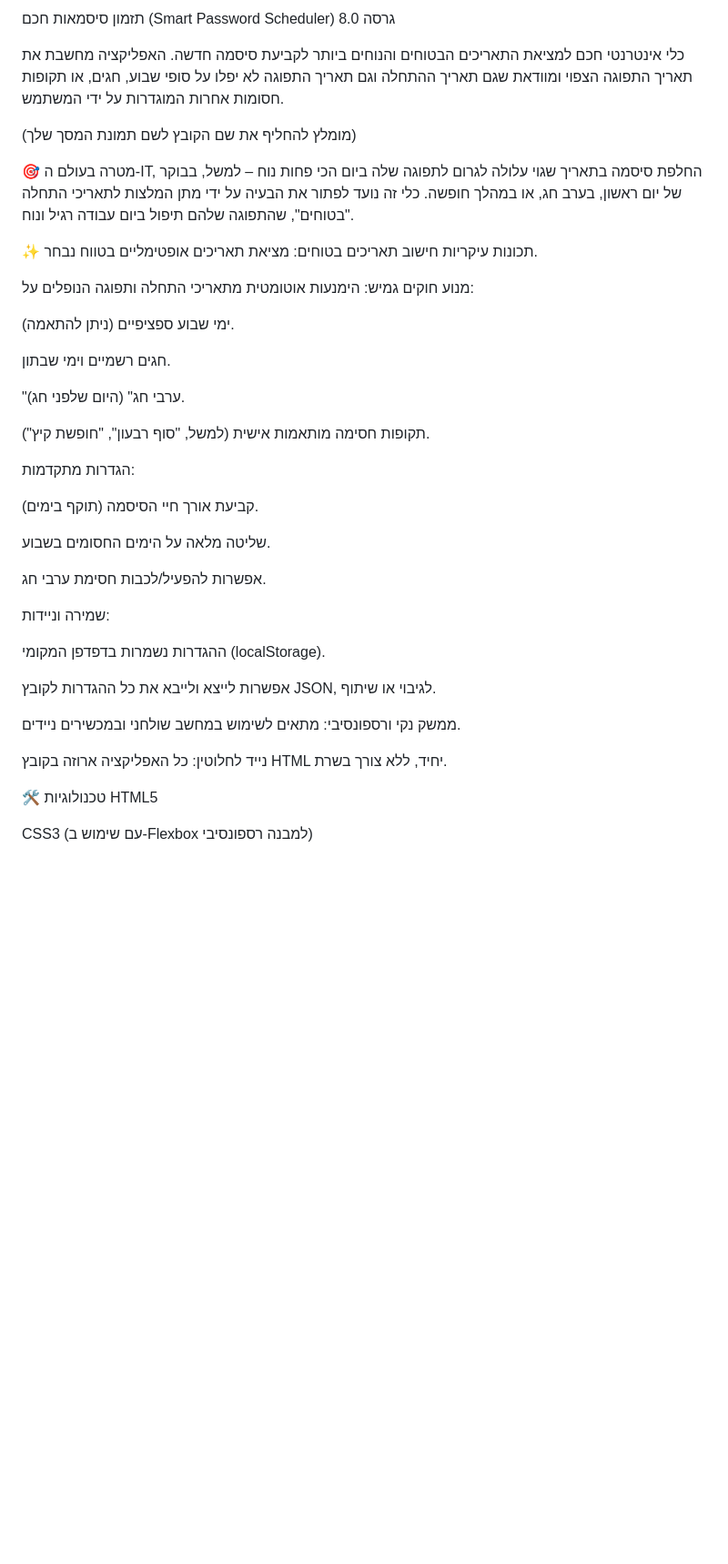
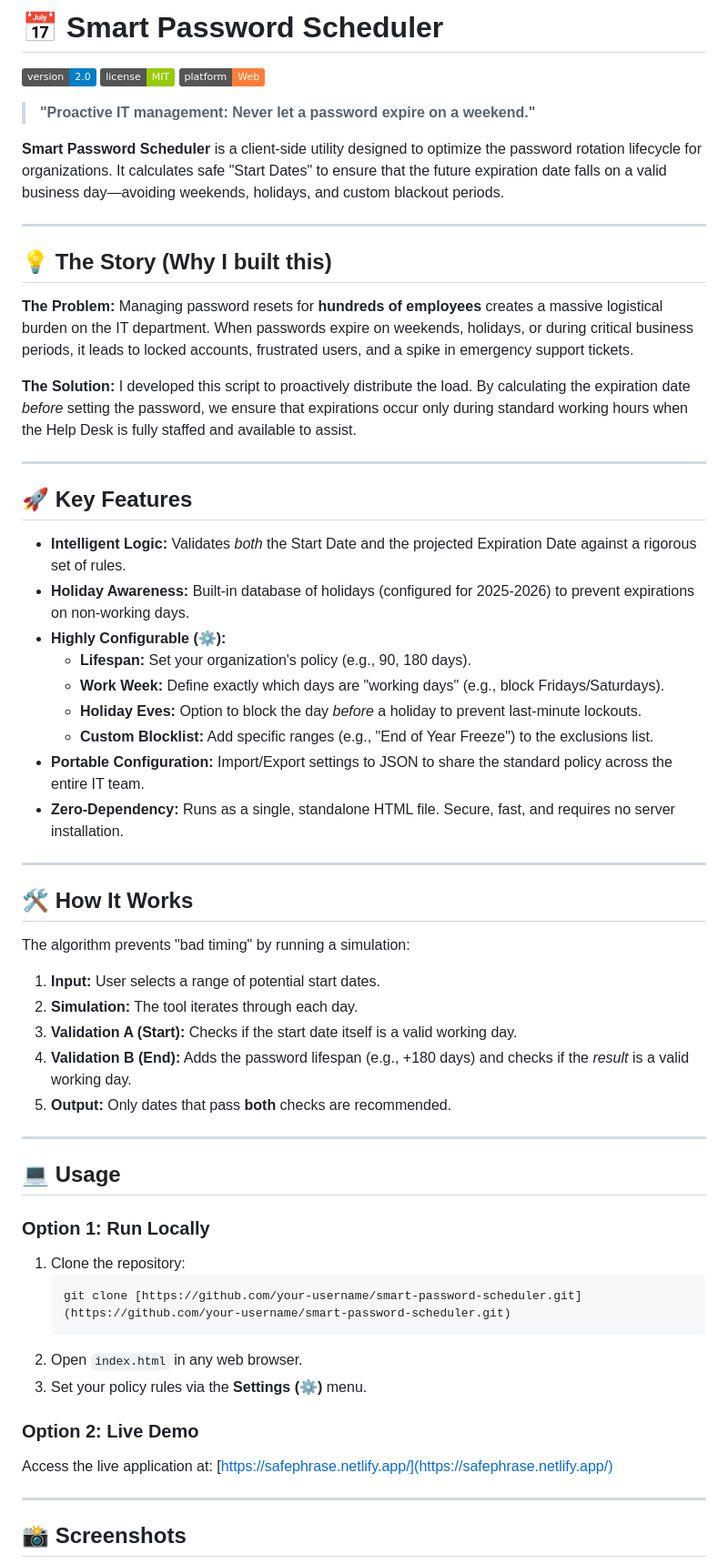
Before and after one commit to Chagai33/SafePhrase, a Markdown page: README.md, the part around the change printed below. Shown: that part at 91% size. Drawn GitHub-style; badges without logos; blank space fills up the shorter version.

````diff
--- a/README.md
+++ b/README.md
@@ -1,46 +1,63 @@
-תזמון סיסמאות חכם (Smart Password Scheduler)
-גרסה 8.0
+# 📅 Smart Password Scheduler
 
-כלי אינטרנטי חכם למציאת התאריכים הבטוחים והנוחים ביותר לקביעת סיסמה חדשה. האפליקציה מחשבת את תאריך התפוגה הצפוי ומוודאת שגם תאריך ההתחלה וגם תאריך התפוגה לא יפלו על סופי שבוע, חגים, או תקופות חסומות אחרות המוגדרות על ידי המשתמש.
+![Version](https://img.shields.io/badge/version-2.0-blue.svg)
+![License](https://img.shields.io/badge/license-MIT-green.svg)
+![Platform](https://img.shields.io/badge/platform-Web-orange.svg)
 
-(מומלץ להחליף את שם הקובץ לשם תמונת המסך שלך)
+> **"Proactive IT management: Never let a password expire on a weekend."**
 
-🎯 מטרה
-בעולם ה-IT, החלפת סיסמה בתאריך שגוי עלולה לגרום לתפוגה שלה ביום הכי פחות נוח – למשל, בבוקר של יום ראשון, בערב חג, או במהלך חופשה. כלי זה נועד לפתור את הבעיה על ידי מתן המלצות לתאריכי התחלה "בטוחים", שהתפוגה שלהם תיפול ביום עבודה רגיל ונוח.
+**Smart Password Scheduler** is a client-side utility designed to optimize the password rotation lifecycle for organizations. It calculates safe "Start Dates" to ensure that the future expiration date falls on a valid business day—avoiding weekends, holidays, and custom blackout periods.
 
-✨ תכונות עיקריות
-חישוב תאריכים בטוחים: מציאת תאריכים אופטימליים בטווח נבחר.
+---
 
-מנוע חוקים גמיש: הימנעות אוטומטית מתאריכי התחלה ותפוגה הנופלים על:
+## 💡 The Story (Why I built this)
 
-ימי שבוע ספציפיים (ניתן להתאמה).
+**The Problem:** Managing password resets for **hundreds of employees** creates a massive logistical burden on the IT department. When passwords expire on weekends, holidays, or during critical business periods, it leads to locked accounts, frustrated users, and a spike in emergency support tickets.
 
-חגים רשמיים וימי שבתון.
+**The Solution:** I developed this script to proactively distribute the load. By calculating the expiration date *before* setting the password, we ensure that expirations occur only during standard working hours when the Help Desk is fully staffed and available to assist.
 
-"ערבי חג" (היום שלפני חג).
+---
 
-תקופות חסימה מותאמות אישית (למשל, "סוף רבעון", "חופשת קיץ").
+## 🚀 Key Features
 
-הגדרות מתקדמות:
+* **Intelligent Logic:** Validates *both* the Start Date and the projected Expiration Date against a rigorous set of rules.
+* **Holiday Awareness:** Built-in database of holidays (configured for 2025-2026) to prevent expirations on non-working days.
+* **Highly Configurable (⚙️):**
+    * **Lifespan:** Set your organization's policy (e.g., 90, 180 days).
+    * **Work Week:** Define exactly which days are "working days" (e.g., block Fridays/Saturdays).
+    * **Holiday Eves:** Option to block the day *before* a holiday to prevent last-minute lockouts.
+    * **Custom Blocklist:** Add specific ranges (e.g., "End of Year Freeze") to the exclusions list.
+* **Portable Configuration:** Import/Export settings to JSON to share the standard policy across the entire IT team.
+* **Zero-Dependency:** Runs as a single, standalone HTML file. Secure, fast, and requires no server installation.
 
-קביעת אורך חיי הסיסמה (תוקף בימים).
+---
 
-שליטה מלאה על הימים החסומים בשבוע.
+## 🛠️ How It Works
 
-אפשרות להפעיל/לכבות חסימת ערבי חג.
+The algorithm prevents "bad timing" by running a simulation:
 
-שמירה וניידות:
+1.  **Input:** User selects a range of potential start dates.
+2.  **Simulation:** The tool iterates through each day.
+3.  **Validation A (Start):** Checks if the start date itself is a valid working day.
+4.  **Validation B (End):** Adds the password lifespan (e.g., +180 days) and checks if the *result* is a valid working day.
+5.  **Output:** Only dates that pass **both** checks are recommended.
 
-ההגדרות נשמרות בדפדפן המקומי (localStorage).
+---
 
-אפשרות לייצא ולייבא את כל ההגדרות לקובץ JSON, לגיבוי או שיתוף.
+## 💻 Usage
 
-ממשק נקי ורספונסיבי: מתאים לשימוש במחשב שולחני ובמכשירים ניידים.
+### Option 1: Run Locally
+1.  Clone the repository:
+    ```bash
+    git clone [https://github.com/your-username/smart-password-scheduler.git](https://github.com/your-username/smart-password-scheduler.git)
+    ```
+2.  Open `index.html` in any web browser.
+3.  Set your policy rules via the **Settings (⚙️)** menu.
 
-נייד לחלוטין: כל האפליקציה ארוזה בקובץ HTML יחיד, ללא צורך בשרת.
+### Option 2: Live Demo
+Access the live application at: [https://safephrase.netlify.app/](https://safephrase.netlify.app/)
 
-🛠️ טכנולוגיות
-HTML5
+---
 
-CSS3 (עם שימוש ב-Flexbox למבנה רספונסיבי)
+## 📸 Screenshots
 
````
Also changed, not shown: other parts of README.md (+14 -22 lines), screenshot.png (added), 1 other file.
